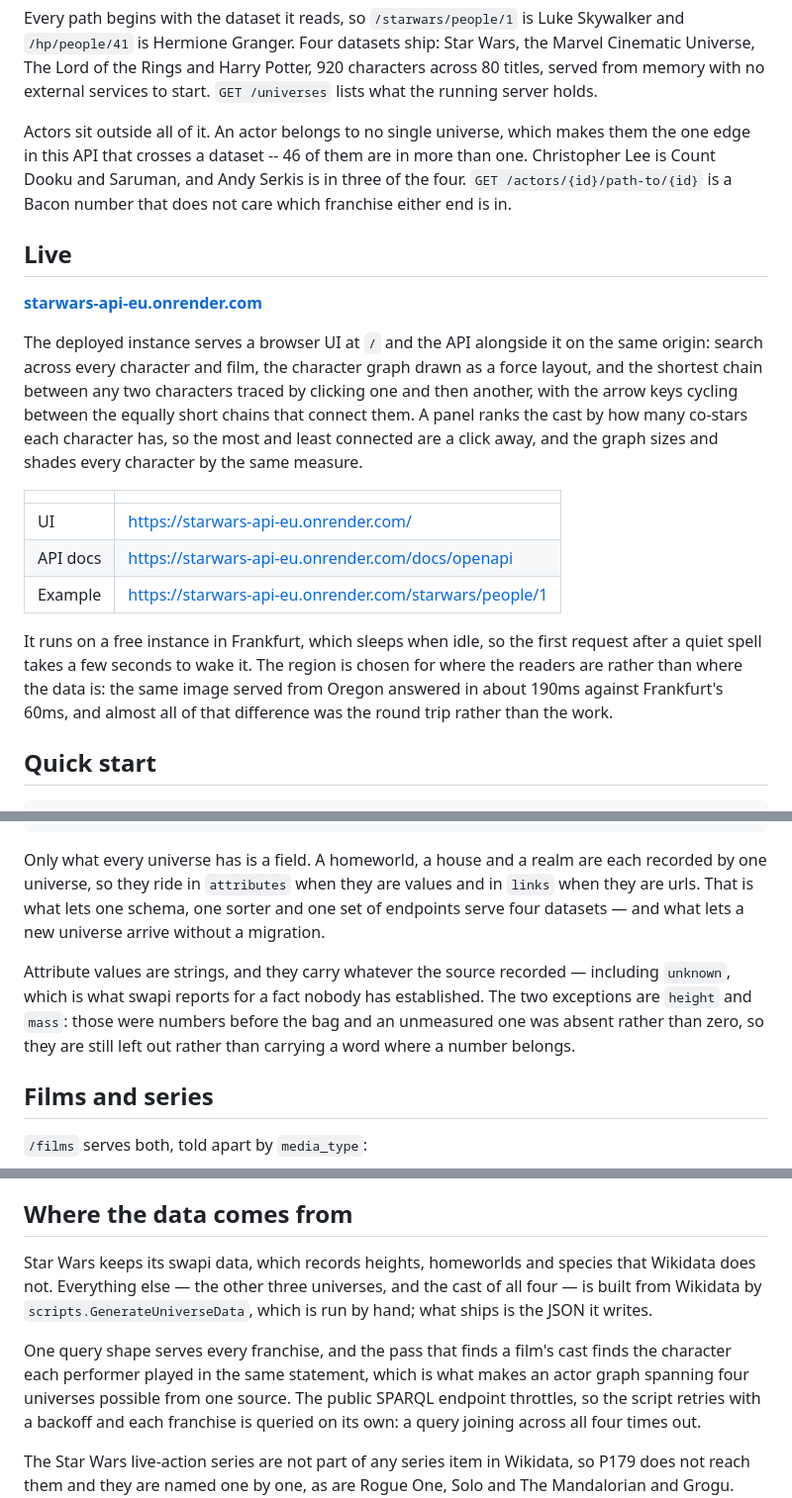
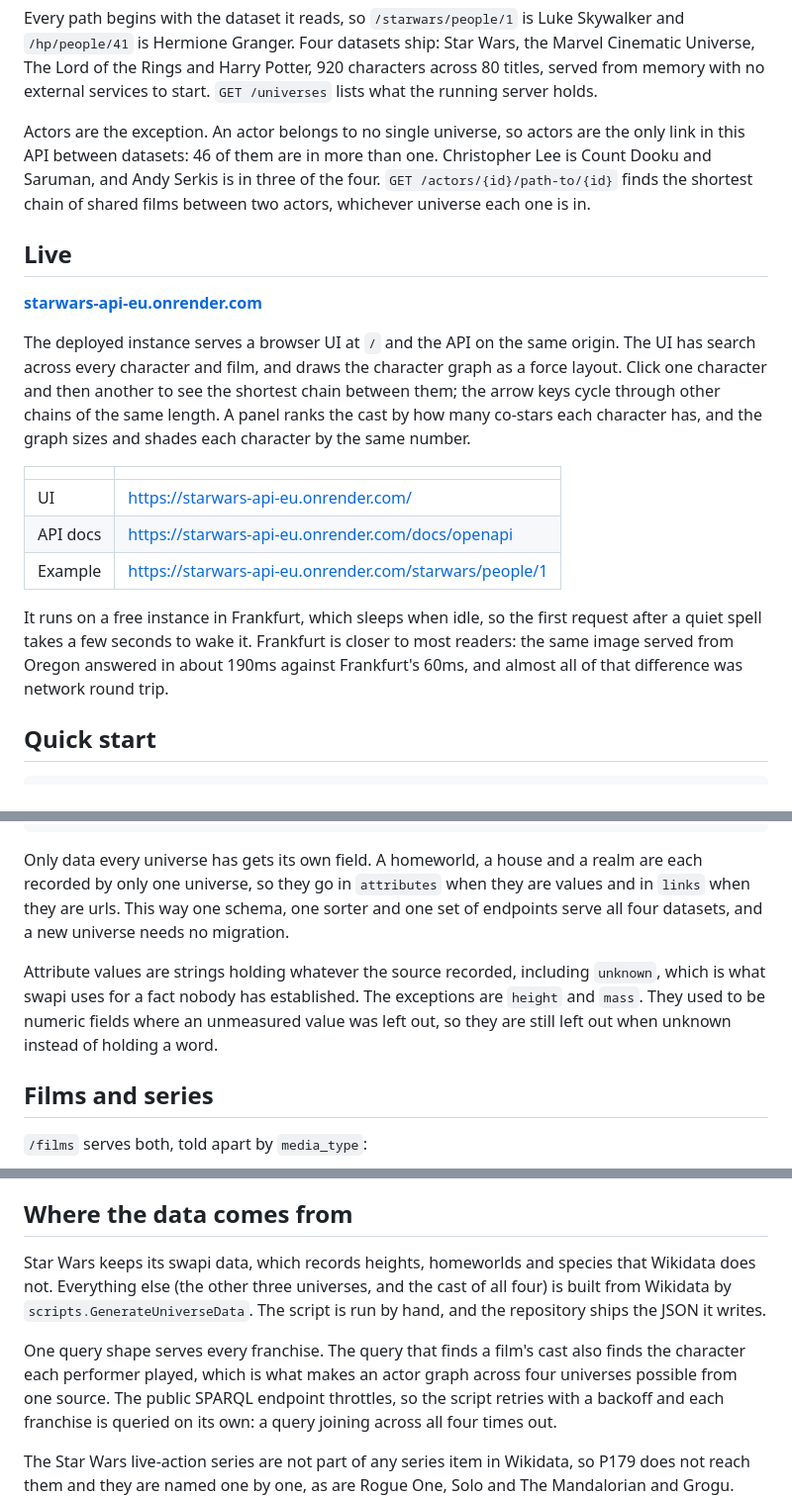
Before and after one commit to matthewjones372/starwars-api, a Markdown page: README.md, 3 parts joined by grey strips. Shown at 99% size. GitHub-like rendering.

````diff
--- a/README.md
+++ b/README.md
@@ -17,24 +17,22 @@ Wars, the Marvel Cinematic Universe, The Lord of the Rings and Harry Potter,
 920 characters across 80 titles, served from memory with no external services
 to start. `GET /universes` lists what the running server holds.
 
-Actors sit outside all of it. An actor belongs to no single universe, which
-makes them the one edge in this API that crosses a dataset -- 46 of them are in
-more than one. Christopher Lee is Count Dooku and Saruman, and Andy Serkis is
-in three of the four. `GET
-/actors/{id}/path-to/{id}` is a Bacon number that does not care which franchise
-either end is in.
+Actors are the exception. An actor belongs to no single universe, so actors
+are the only link in this API between datasets: 46 of them are in more than
+one. Christopher Lee is Count Dooku and Saruman, and Andy Serkis is in three of
+the four. `GET /actors/{id}/path-to/{id}` finds the shortest chain of shared
+films between two actors, whichever universe each one is in.
 
 ## Live
 
 **[starwars-api-eu.onrender.com](https://starwars-api-eu.onrender.com/)**
 
-The deployed instance serves a browser UI at `/` and the API alongside it on
-the same origin: search across every character and film, the character graph
-drawn as a force layout, and the shortest chain between any two characters
-traced by clicking one and then another, with the arrow keys cycling between
-the equally short chains that connect them. A panel ranks the cast by how many
-co-stars each character has, so the most and least connected are a click away,
-and the graph sizes and shades every character by the same measure.
+The deployed instance serves a browser UI at `/` and the API on the same
+origin. The UI has search across every character and film, and draws the
+character graph as a force layout. Click one character and then another to see
+the shortest chain between them; the arrow keys cycle through other chains of
+the same length. A panel ranks the cast by how many co-stars each character
+has, and the graph sizes and shades each character by the same number.
 
 | | |
 | --- | --- |
@@ -43,10 +41,10 @@ and the graph sizes and shades every character by the same measure.
 | Example | https://starwars-api-eu.onrender.com/starwars/people/1 |
 
 It runs on a free instance in Frankfurt, which sleeps when idle, so the first
-request after a quiet spell takes a few seconds to wake it. The region is
-chosen for where the readers are rather than where the data is: the same image
-served from Oregon answered in about 190ms against Frankfurt's 60ms, and
-almost all of that difference was the round trip rather than the work.
+request after a quiet spell takes a few seconds to wake it. Frankfurt is
+closer to most readers: the same image served from Oregon answered in about
+190ms against Frankfurt's 60ms, and almost all of that difference was network
+round trip.
 
 ## Quick start
 
@@ -120,17 +118,17 @@ Paged responses carry the total alongside the current page:
 }
 ```
 
-Only what every universe has is a field. A homeworld, a house and a realm are
-each recorded by one universe, so they ride in `attributes` when they are
-values and in `links` when they are urls. That is what lets one schema, one
-sorter and one set of endpoints serve four datasets — and what lets a new
-universe arrive without a migration.
+Only data every universe has gets its own field. A homeworld, a house and a
+realm are each recorded by only one universe, so they go in `attributes` when
+they are values and in `links` when they are urls. This way one schema, one
+sorter and one set of endpoints serve all four datasets, and a new universe
+needs no migration.
 
-Attribute values are strings, and they carry whatever the source recorded —
-including `unknown`, which is what swapi reports for a fact nobody has
-established. The two exceptions are `height` and `mass`: those were numbers
-before the bag and an unmeasured one was absent rather than zero, so they are
-still left out rather than carrying a word where a number belongs.
+Attribute values are strings holding whatever the source recorded, including
+`unknown`, which is what swapi uses for a fact nobody has established. The
+exceptions are `height` and `mass`. They used to be numeric fields where an
+unmeasured value was left out, so they are still left out when unknown instead
+of holding a word.
 
 ## Films and series
 
@@ -397,14 +395,13 @@ every connection it hands out.
 ## Where the data comes from
 
 Star Wars keeps its swapi data, which records heights, homeworlds and species
-that Wikidata does not. Everything else — the other three universes, and the
-cast of all four — is built from Wikidata by
-`scripts.GenerateUniverseData`, which is run by hand; what ships is the JSON it
-writes.
+that Wikidata does not. Everything else (the other three universes, and the
+cast of all four) is built from Wikidata by `scripts.GenerateUniverseData`.
+The script is run by hand, and the repository ships the JSON it writes.
 
-One query shape serves every franchise, and the pass that finds a film's cast
-finds the character each performer played in the same statement, which is what
-makes an actor graph spanning four universes possible from one source. The
+One query shape serves every franchise. The query that finds a film's cast
+also finds the character each performer played, which is what makes an actor
+graph across four universes possible from one source. The
 public SPARQL endpoint throttles, so the script retries with a backoff and each
 franchise is queried on its own: a query joining across all four times out.
 
````
Also changed, not shown: other parts of README.md (+5 -5 lines), docs/README.md (+36 -39 lines).
